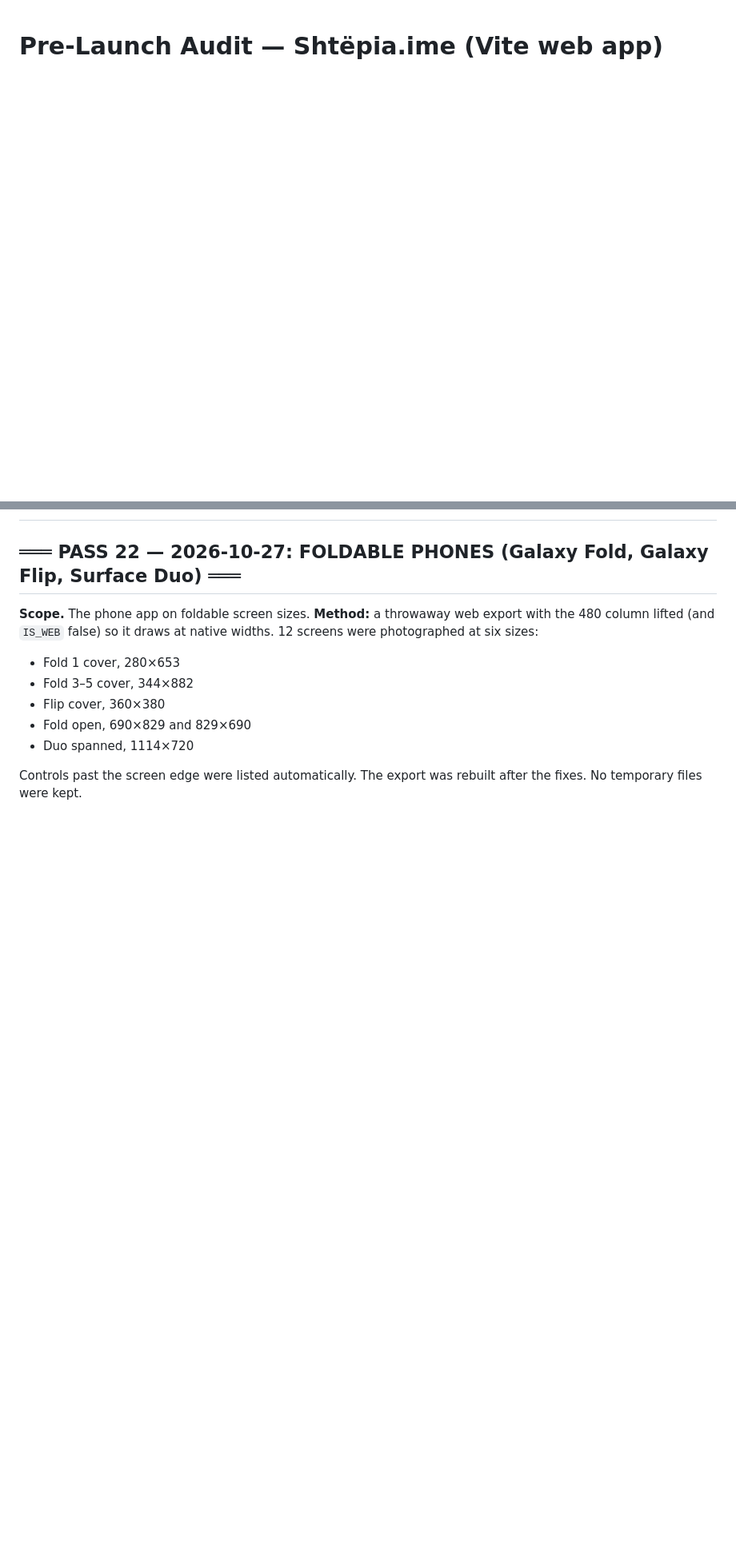
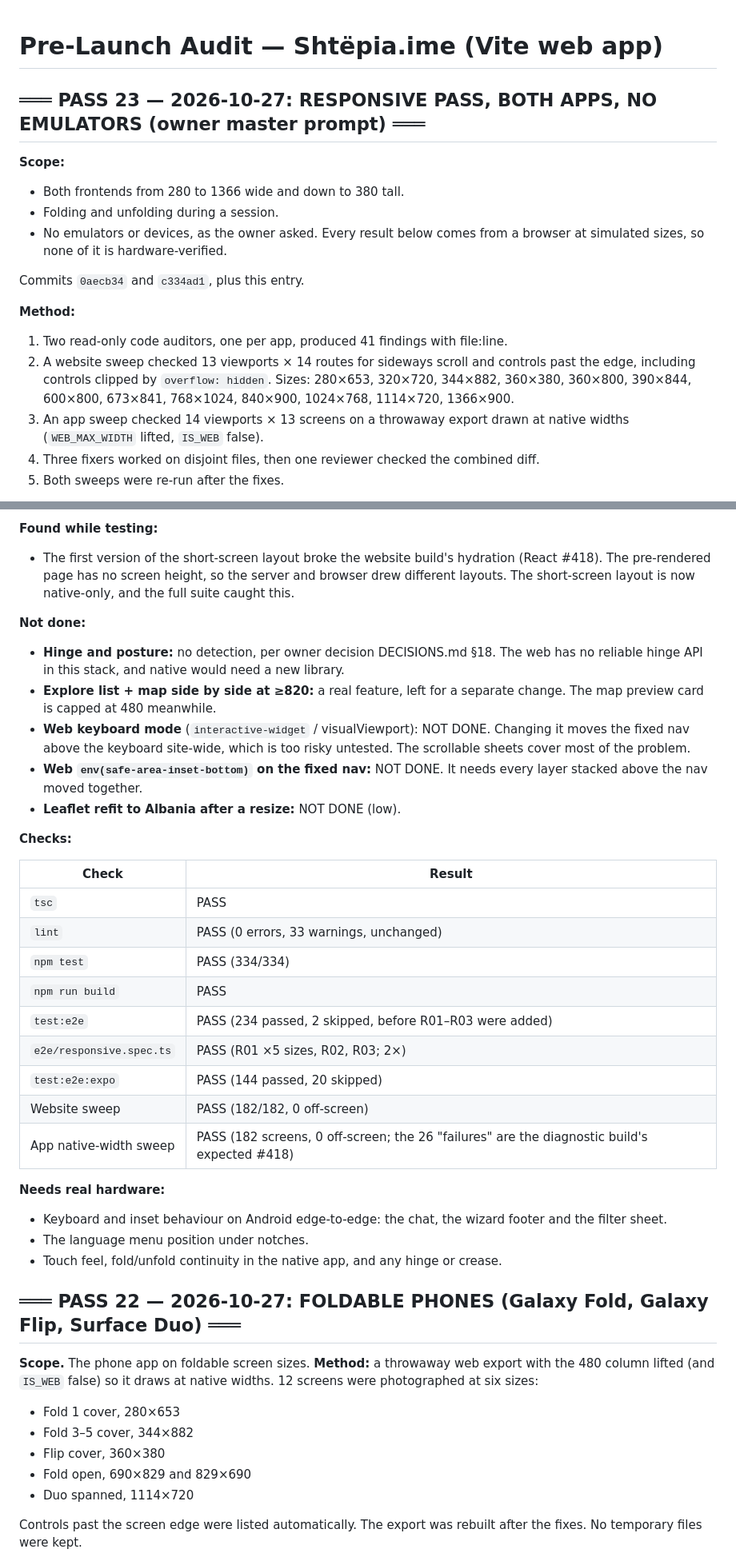
Before and after one commit to Jorgo03/sht-pia-ime, a Markdown page: AUDIT.md, 2 parts joined by grey strips. Shown at 80% size. GitHub-like rendering; blank space fills up the shorter version.

Commit message:
AUDIT.md Pass 23: responsive pass for both apps without emulators
Co-Authored-By: Claude <noreply@anthropic.com>

```diff
--- a/AUDIT.md
+++ b/AUDIT.md
@@ -1 +1,18 @@
 # Pre-Launch Audit — Shtëpia.ime (Vite web app)
+
+## ═══ PASS 23 — 2026-10-27: RESPONSIVE PASS, BOTH APPS, NO EMULATORS (owner master prompt) ═══
+
+**Scope:**
+- Both frontends from 280 to 1366 wide and down to 380 tall.
+- Folding and unfolding during a session.
+- No emulators or devices, as the owner asked. Every result below comes from a browser at simulated sizes, so none of it is hardware-verified.
+
+Commits `0aecb34` and `c334ad1`, plus this entry.
+
+**Method:**
+1. Two read-only code auditors, one per app, produced 41 findings with file:line.
+2. A website sweep checked 13 viewports × 14 routes for sideways scroll and controls past the edge, including controls clipped by `overflow: hidden`. Sizes: 280×653, 320×720, 344×882, 360×380, 360×800, 390×844, 600×800, 673×841, 768×1024, 840×900, 1024×768, 1114×720, 1366×900.
+3. An app sweep checked 14 viewports × 13 screens on a throwaway export drawn at native widths (`WEB_MAX_WIDTH` lifted, `IS_WEB` false).
+4. Three fixers worked on disjoint files, then one reviewer checked the combined diff.
+5. Both sweeps were re-run after the fixes.
+
@@ -2,3 +48,31 @@
+**Found while testing:**
+- The first version of the short-screen layout broke the website build's hydration (React #418). The pre-rendered page has no screen height, so the server and browser drew different layouts. The short-screen layout is now native-only, and the full suite caught this.
+
+**Not done:**
+- **Hinge and posture:** no detection, per owner decision DECISIONS.md §18. The web has no reliable hinge API in this stack, and native would need a new library.
+- **Explore list + map side by side at ≥820:** a real feature, left for a separate change. The map preview card is capped at 480 meanwhile.
+- **Web keyboard mode** (`interactive-widget` / visualViewport): NOT DONE. Changing it moves the fixed nav above the keyboard site-wide, which is too risky untested. The scrollable sheets cover most of the problem.
+- **Web `env(safe-area-inset-bottom)` on the fixed nav:** NOT DONE. It needs every layer stacked above the nav moved together.
+- **Leaflet refit to Albania after a resize:** NOT DONE (low).
+
+**Checks:**
+
+| Check | Result |
+|---|---|
+| `tsc` | PASS |
+| `lint` | PASS (0 errors, 33 warnings, unchanged) |
+| `npm test` | PASS (334/334) |
+| `npm run build` | PASS |
+| `test:e2e` | PASS (234 passed, 2 skipped, before R01–R03 were added) |
+| `e2e/responsive.spec.ts` | PASS (R01 ×5 sizes, R02, R03; 2×) |
+| `test:e2e:expo` | PASS (144 passed, 20 skipped) |
+| Website sweep | PASS (182/182, 0 off-screen) |
+| App native-width sweep | PASS (182 screens, 0 off-screen; the 26 "failures" are the diagnostic build's expected #418) |
+
+**Needs real hardware:**
+- Keyboard and inset behaviour on Android edge-to-edge: the chat, the wizard footer and the filter sheet.
+- The language menu position under notches.
+- Touch feel, fold/unfold continuity in the native app, and any hinge or crease.
 
 ## ═══ PASS 22 — 2026-10-27: FOLDABLE PHONES (Galaxy Fold, Galaxy Flip, Surface Duo) ═══
 
```
Also changed, not shown: other parts of AUDIT.md (+29 -0 lines).
